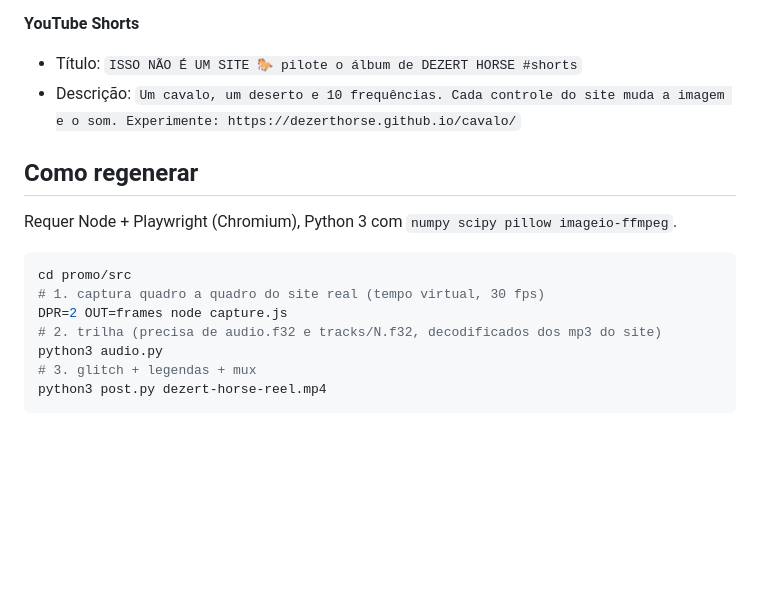
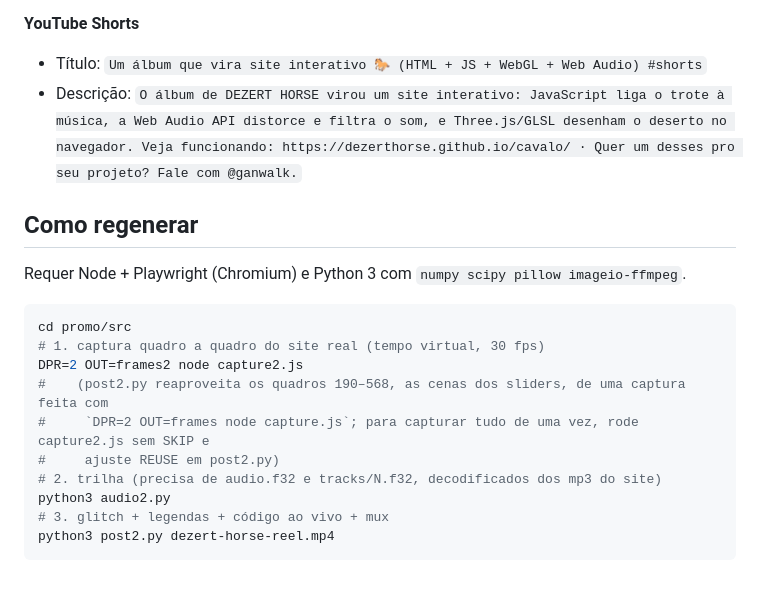
Before and after one commit to ganwalk/cavalo, a Markdown page: promo/README.md, the part around one of its changes. Rendered like a GitHub page; blank space fills up the shorter version.

````diff
--- a/promo/README.md
+++ b/promo/README.md
@@ -41,19 +43,22 @@ As legendas ficam fora das zonas cobertas pela interface das plataformas (topo ~
 
 **YouTube Shorts**
 
-- Título: `ISSO NÃO É UM SITE 🐎 pilote o álbum de DEZERT HORSE #shorts`
-- Descrição: `Um cavalo, um deserto e 10 frequências. Cada controle do site muda a imagem e o som. Experimente: https://dezerthorse.github.io/cavalo/`
+- Título: `Um álbum que vira site interativo 🐎 (HTML + JS + WebGL + Web Audio) #shorts`
+- Descrição: `O álbum de DEZERT HORSE virou um site interativo: JavaScript liga o trote à música, a Web Audio API distorce e filtra o som, e Three.js/GLSL desenham o deserto no navegador. Veja funcionando: https://dezerthorse.github.io/cavalo/ · Quer um desses pro seu projeto? Fale com @ganwalk.`
 
 ## Como regenerar
 
-Requer Node + Playwright (Chromium), Python 3 com `numpy scipy pillow imageio-ffmpeg`.
+Requer Node + Playwright (Chromium) e Python 3 com `numpy scipy pillow imageio-ffmpeg`.
 
 ```sh
 cd promo/src
 # 1. captura quadro a quadro do site real (tempo virtual, 30 fps)
-DPR=2 OUT=frames node capture.js
+DPR=2 OUT=frames2 node capture2.js
+#    (post2.py reaproveita os quadros 190–568, as cenas dos sliders, de uma captura feita com
+#     `DPR=2 OUT=frames node capture.js`; para capturar tudo de uma vez, rode capture2.js sem SKIP e
+#     ajuste REUSE em post2.py)
 # 2. trilha (precisa de audio.f32 e tracks/N.f32, decodificados dos mp3 do site)
-python3 audio.py
-# 3. glitch + legendas + mux
-python3 post.py dezert-horse-reel.mp4
+python3 audio2.py
+# 3. glitch + legendas + código ao vivo + mux
+python3 post2.py dezert-horse-reel.mp4
 ```
````
Also changed, not shown: other parts of promo/README.md (+26 -24 lines).
